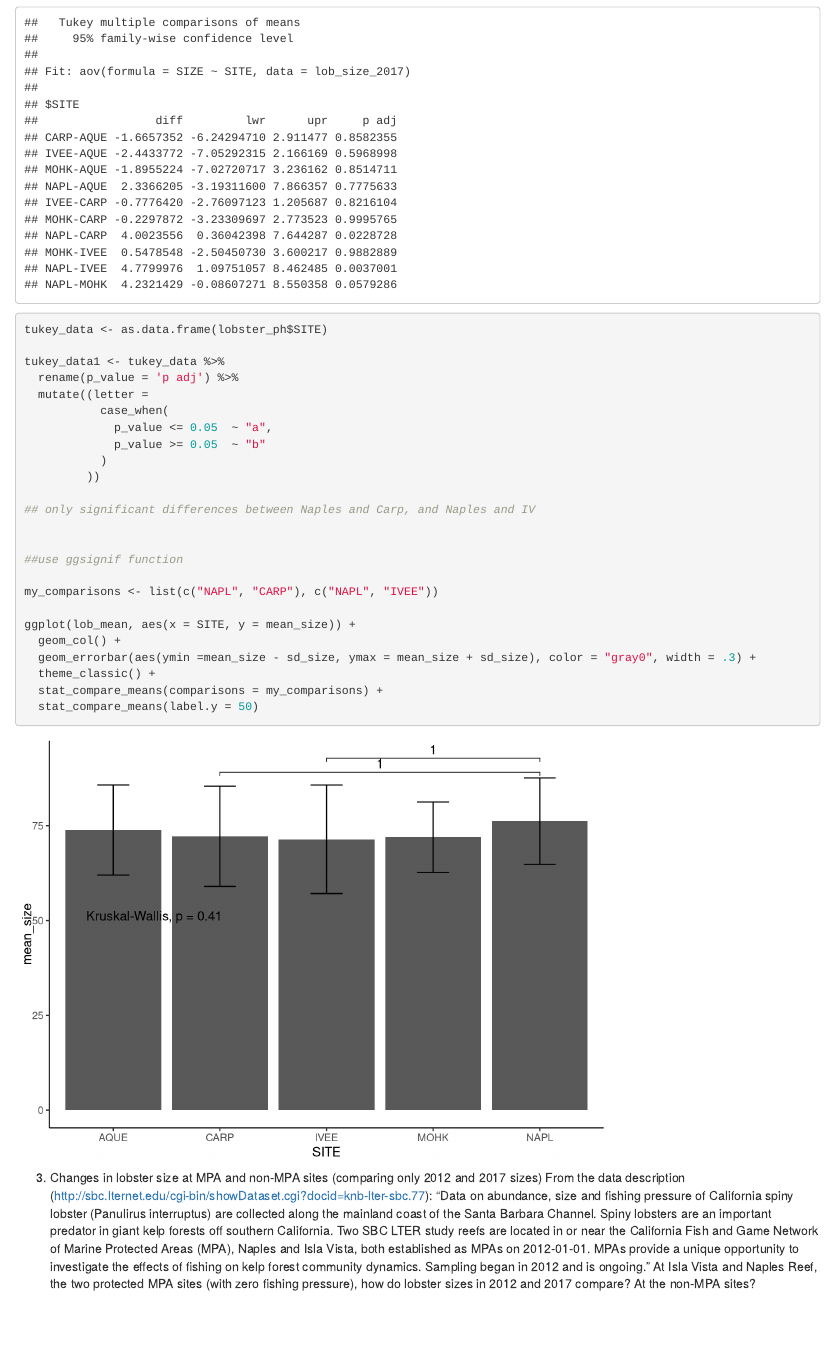
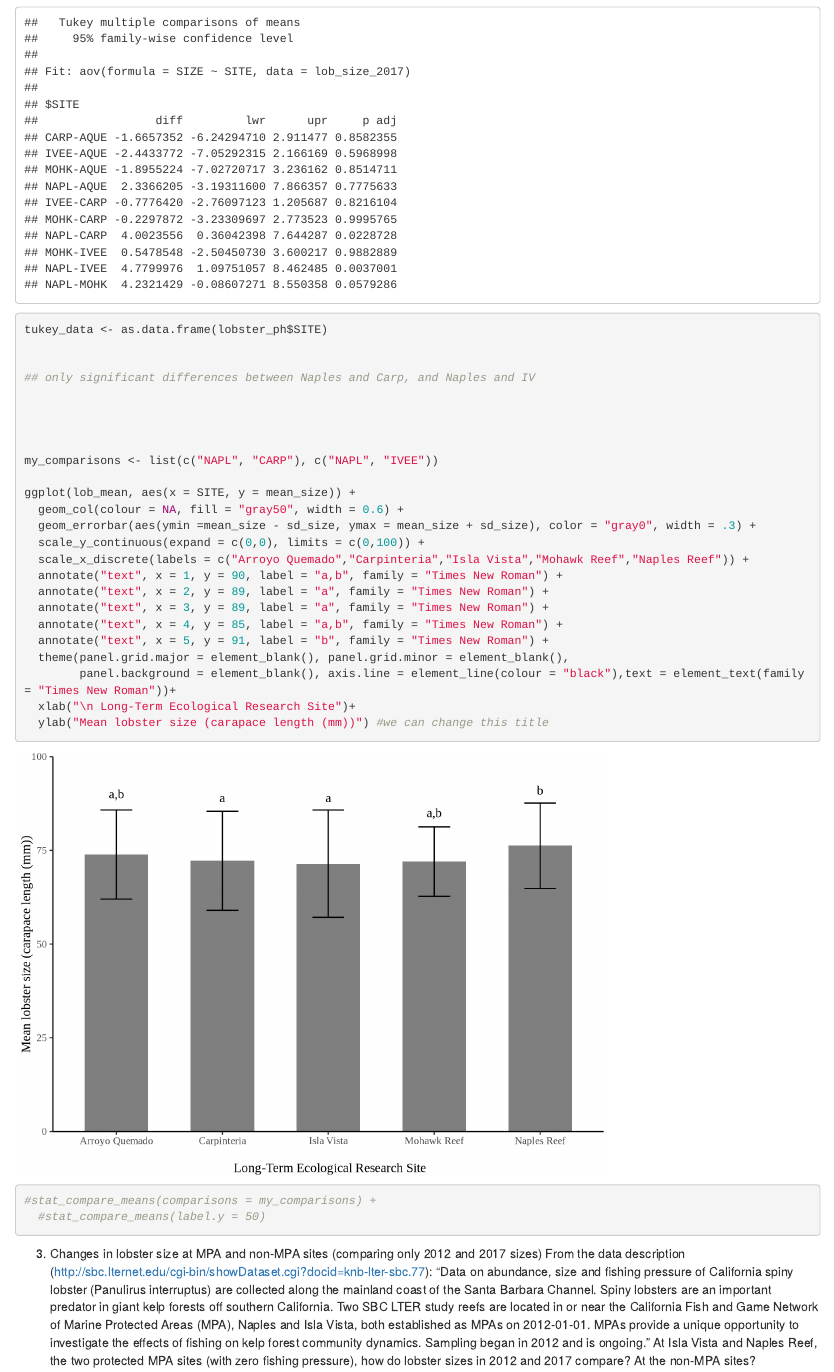
Before and after one commit to gclawson1/assignment-4-gage, an R Markdown document (assignment-4.Rmd): the page in a window 1100 px wide, from 5880 px down. Rendered offline with R 4.5, knitr and Pandoc, with nearby package versions; some code elsewhere in the file could not run offline.

Commit message:
assigned letters to error bars and worked on the graph

````diff
--- a/assignment-4.Rmd
+++ b/assignment-4.Rmd
@@ -187,28 +187,31 @@ lobster_ph
 
 tukey_data <- as.data.frame(lobster_ph$SITE)
 
-tukey_data1 <- tukey_data %>%
-  rename(p_value = 'p adj') %>%
-  mutate((letter =
-           case_when(
-             p_value <= 0.05  ~ "a",
-             p_value >= 0.05  ~ "b"
-           )
-         ))
 
 ## only significant differences between Naples and Carp, and Naples and IV
 
 
-##use ggsignif function
+
 
 my_comparisons <- list(c("NAPL", "CARP"), c("NAPL", "IVEE"))
 
 ggplot(lob_mean, aes(x = SITE, y = mean_size)) +
-  geom_col() +
+  geom_col(colour = NA, fill = "gray50", width = 0.6) +
   geom_errorbar(aes(ymin =mean_size - sd_size, ymax = mean_size + sd_size), color = "gray0", width = .3) +
-  theme_classic() +
-  stat_compare_means(comparisons = my_comparisons) +
-  stat_compare_means(label.y = 50)
+  scale_y_continuous(expand = c(0,0), limits = c(0,100)) +
+  scale_x_discrete(labels = c("Arroyo Quemado","Carpinteria","Isla Vista","Mohawk Reef","Naples Reef")) +
+  annotate("text", x = 1, y = 90, label = "a,b", family = "Times New Roman") +
+  annotate("text", x = 2, y = 89, label = "a", family = "Times New Roman") +
+  annotate("text", x = 3, y = 89, label = "a", family = "Times New Roman") +
+  annotate("text", x = 4, y = 85, label = "a,b", family = "Times New Roman") +
+  annotate("text", x = 5, y = 91, label = "b", family = "Times New Roman") +
+  theme(panel.grid.major = element_blank(), panel.grid.minor = element_blank(),
+        panel.background = element_blank(), axis.line = element_line(colour = "black"),text = element_text(family = "Times New Roman"))+
+  xlab("\n Long-Term Ecological Research Site")+
+  ylab("Mean lobster size (carapace length (mm))") #we can change this title
+
+#stat_compare_means(comparisons = my_comparisons) +
+  #stat_compare_means(label.y = 50)
 
 ```
 
````
Also changed, not shown: assignment-4.html (added).
